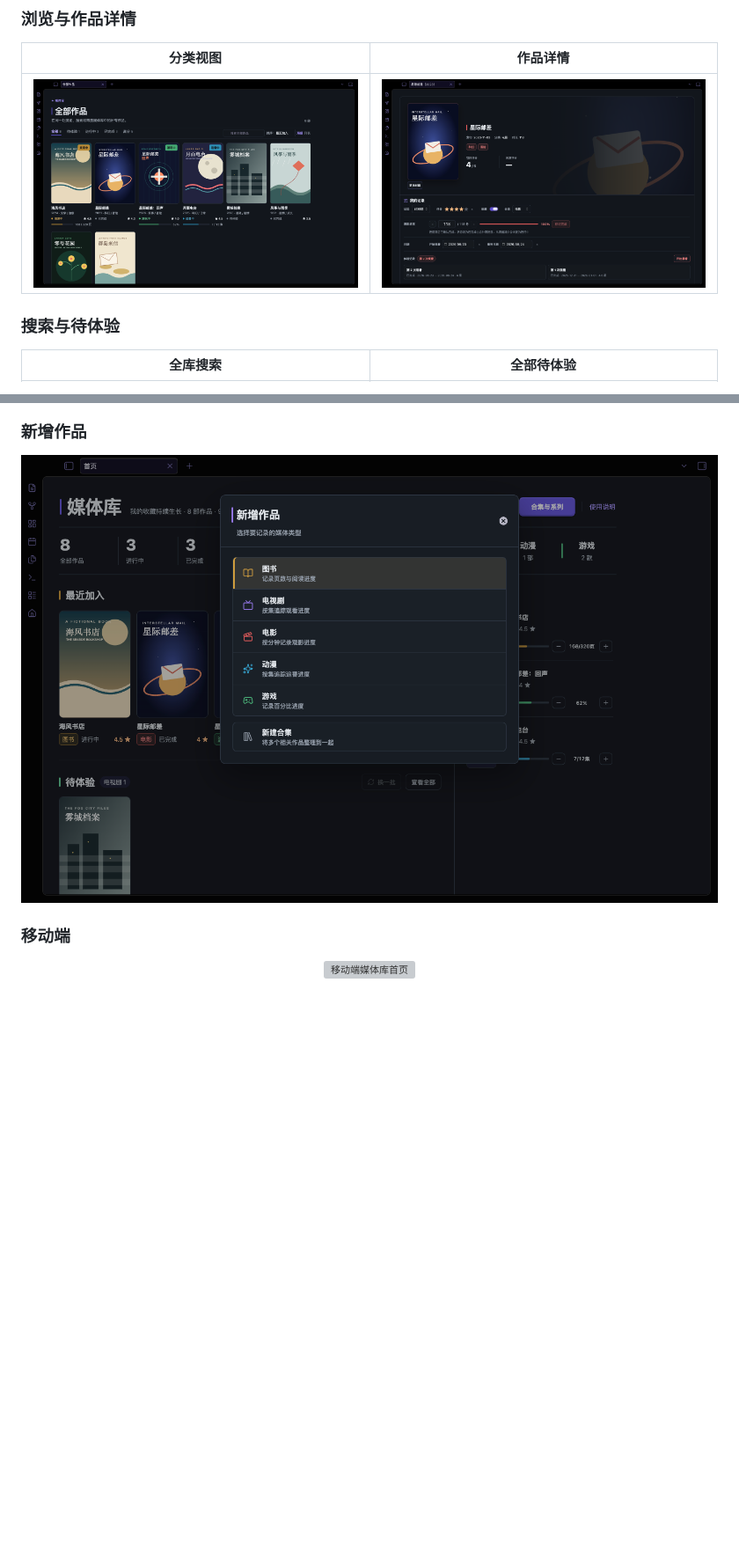
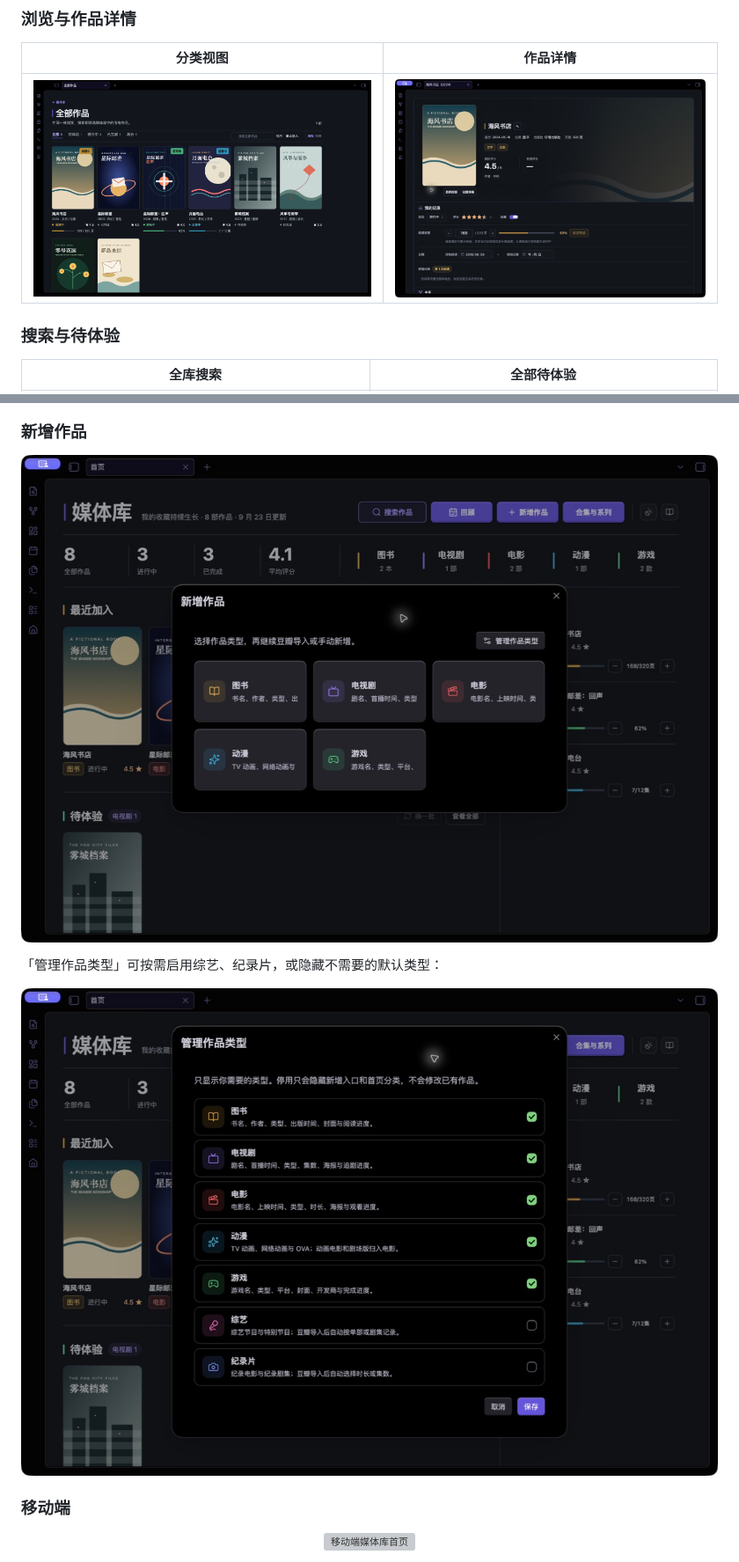
Before and after one commit to JackyGaoym/obsidian-media-library-template, a Markdown page: README.md, 2 parts joined by grey strips. Shown at 88% size. Rendered like a GitHub page; pictures changed too: docs/images/add-workflow.png, docs/images/media-type-management.png (added), docs/images/work-detail.png; blank space fills up the shorter version; grey boxes are pictures that could not be loaded.

Commit message:
docs: refresh 1.4 interface previews

```diff
--- a/README.md
+++ b/README.md
@@ -52,6 +52,10 @@
 ### 新增作品
 
 ![新增作品流程](docs/images/add-workflow.png)
+
+「管理作品类型」可按需启用综艺、纪录片，或隐藏不需要的默认类型：
+
+![作品类型管理](docs/images/media-type-management.png)
 
 ### 移动端
 
```
Also changed, not shown: docs/images/home-dashboard.png, 1 other file.
